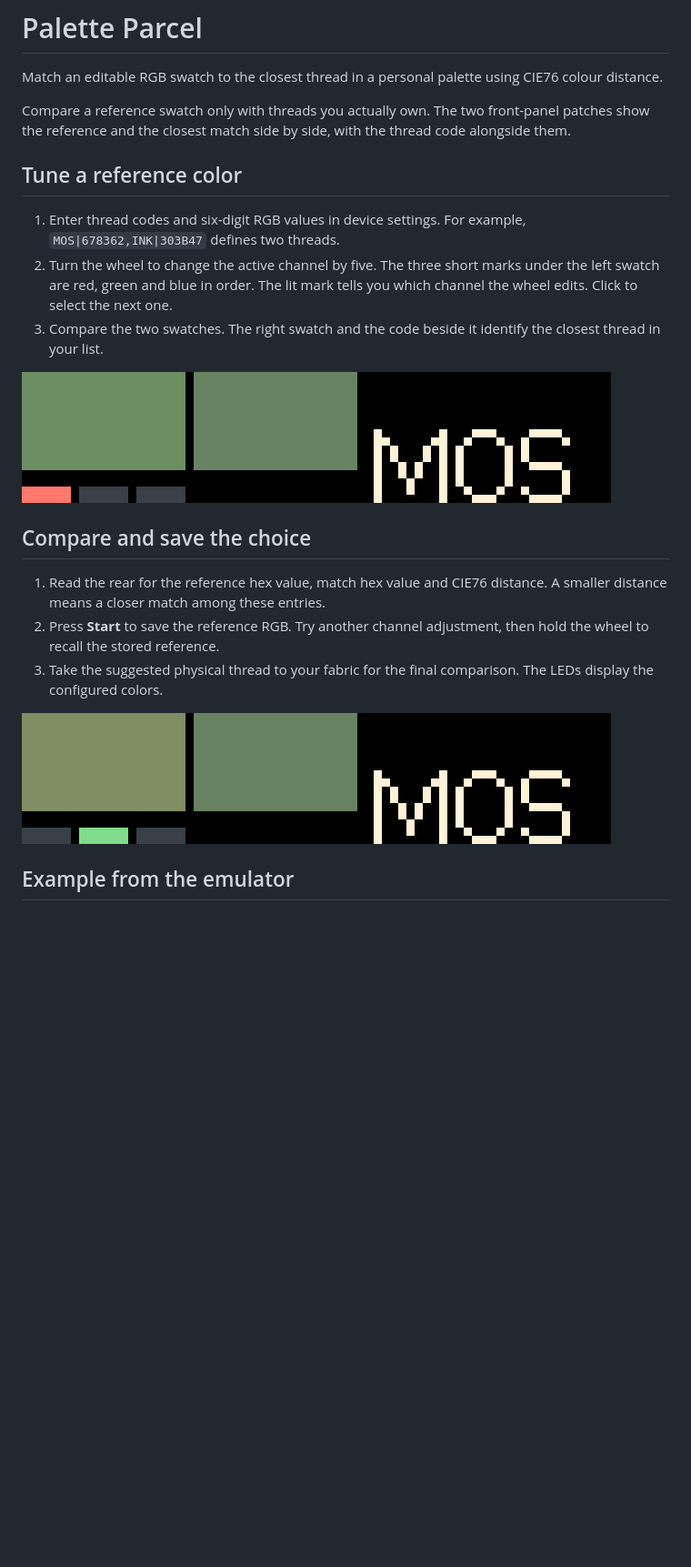
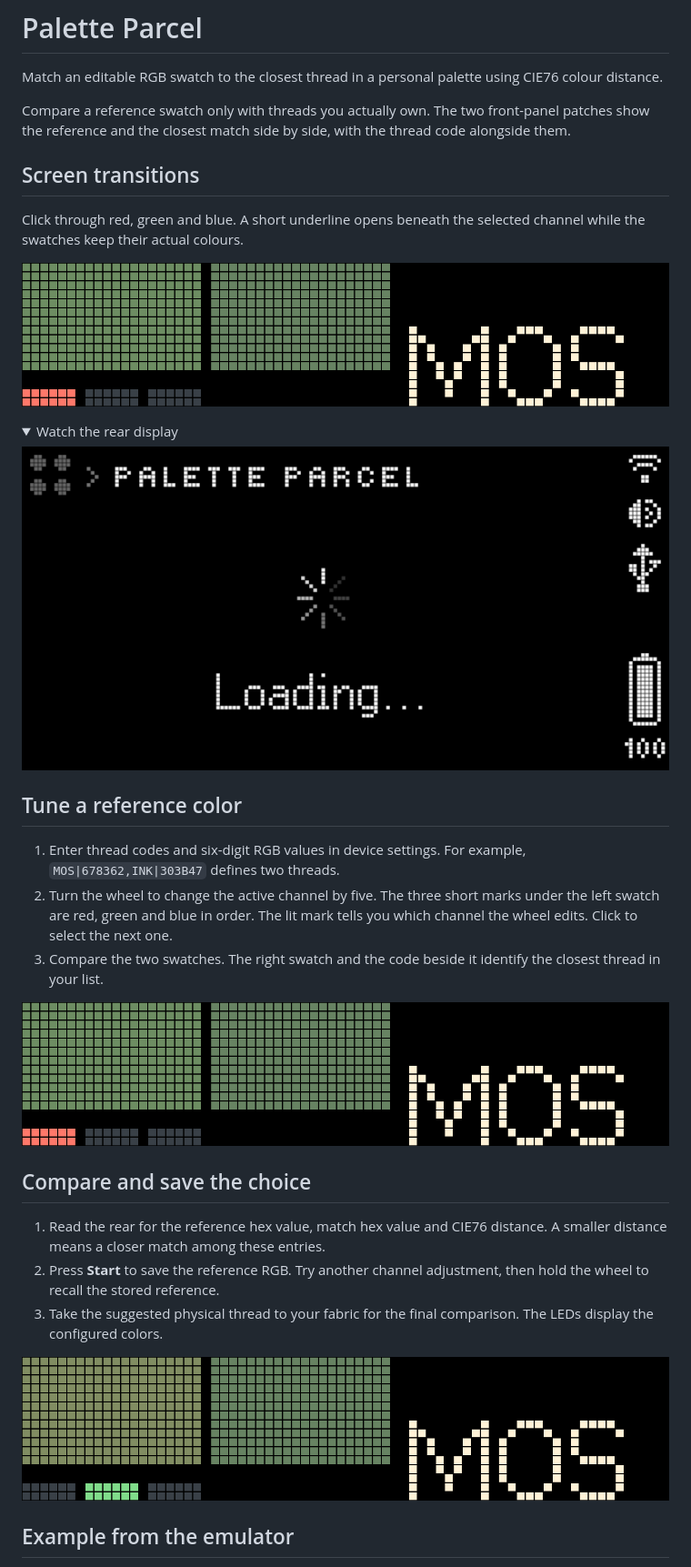
Before and after one commit to ncoooooper/busybar-palette-parcel, a Markdown page: README.md, the part around one of its changes. Shown at 91% size. Drawn GitHub-style; pictures changed too: media/guide/compare-thread-swatches.gif, media/guide/screen-transitions-rear.gif (added), media/guide/screen-transitions.gif (added); folded sections open; blank space fills up the shorter version.

Commit message:
Animate screen changes and record both displays on the LED grid

```diff
--- a/README.md
+++ b/README.md
@@ -3,6 +3,20 @@
 Match an editable RGB swatch to the closest thread in a personal palette using CIE76 colour distance.
 
 Compare a reference swatch only with threads you actually own. The two front-panel patches show the reference and the closest match side by side, with the thread code alongside them.
+
+## Screen transitions
+
+Click through red, green and blue. A short underline opens beneath the selected channel while the swatches keep their actual colours.
+
+![Palette Parcel front display. Click through red, green and blue. A short underline opens beneath the selected channel while the swatches keep their actual colours.](media/guide/screen-transitions.gif)
+
+<details>
+
+<summary>Watch the rear display</summary>
+
+![Palette Parcel rear display during the recorded controls](media/guide/screen-transitions-rear.gif)
+
+</details>
 
 ## Tune a reference color
 
```
Also changed, not shown: other parts of README.md (+1 -1 lines), EMULATOR-QA.md (+5 -1 lines), 12 other files.
